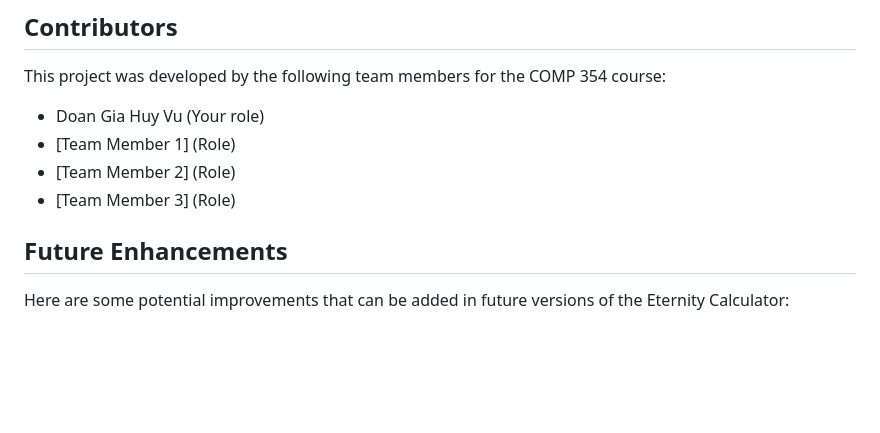
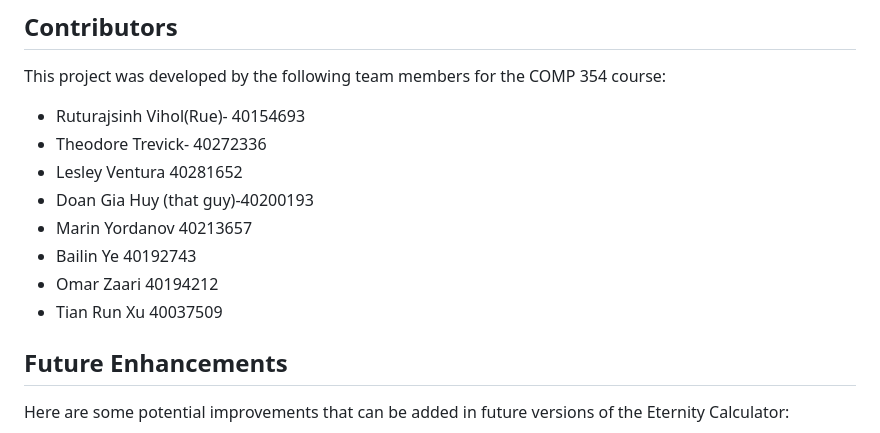
Before and after one commit to MarinYorda/Eternity-Calculator-Comp-354, a Markdown page: README.md, the part around the change. Rendered like a GitHub page; blank space fills up the shorter version.

```diff
--- a/README.md
+++ b/README.md
@@ -127,10 +127,15 @@ EternityCalculator/
 
 This project was developed by the following team members for the COMP 354 course:
 
-- Doan Gia Huy Vu (Your role)
-- [Team Member 1] (Role)
-- [Team Member 2] (Role)
-- [Team Member 3] (Role)
+- Ruturajsinh Vihol(Rue)- 40154693
+- Theodore Trevick- 40272336
+- Lesley Ventura 40281652
+- Doan Gia Huy (that guy)-40200193
+- Marin Yordanov 40213657
+- Bailin Ye 40192743
+- Omar Zaari 40194212
+- Tian Run Xu 40037509
+
 
 ## Future Enhancements
 
```
